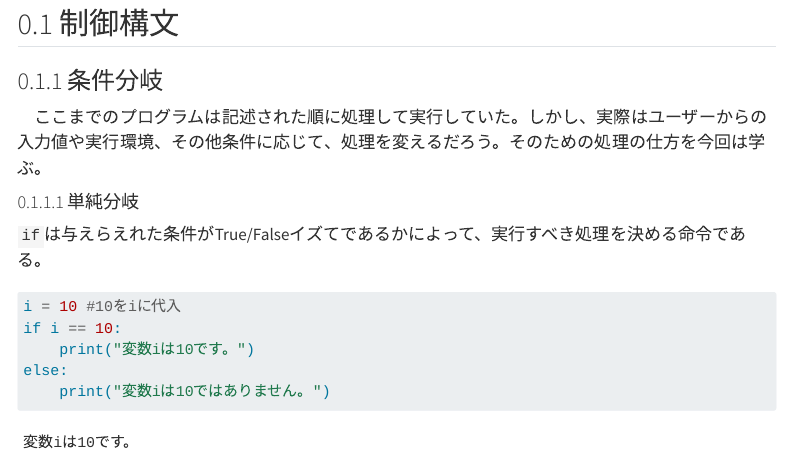
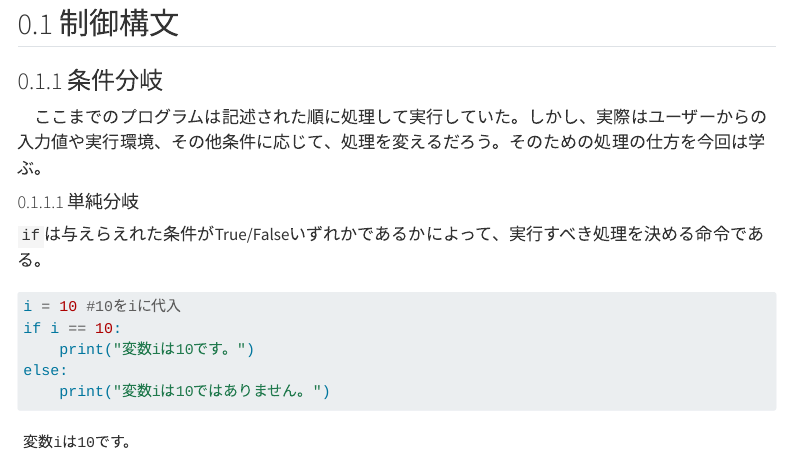
Before and after one commit to ryunosuke-morishita/pythonmat, a Quarto document (basic02.qmd): the page in a window 1100 px wide, from 110 px down. Rendered offline with R 4.5, knitr and Pandoc in place of Quarto, with nearby package versions; some code elsewhere in the file could not run offline; menus at the side of the page are left out; long lines of code are wrapped.

Commit message:
basic02.qmd update1

````diff
--- a/basic02.qmd
+++ b/basic02.qmd
@@ -13,7 +13,7 @@ jupyter: python3
 
 #### 単純分岐
 
- `if`は与えらえれた条件がTrue/Falseイズてであるかによって、実行すべき処理を決める命令である。
+ `if`は与えらえれた条件がTrue/Falseいずれかであるかによって、実行すべき処理を決める命令である。
 
 ```{python}
 i = 10 #10をiに代入
````
Also changed, not shown: docs/search.json, 1 other file.
